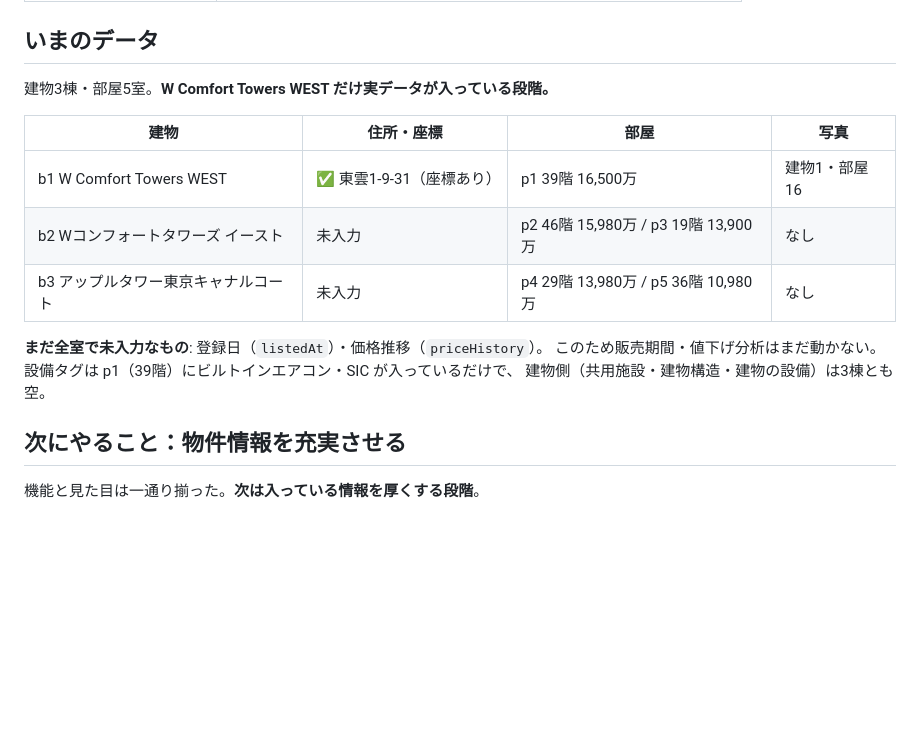
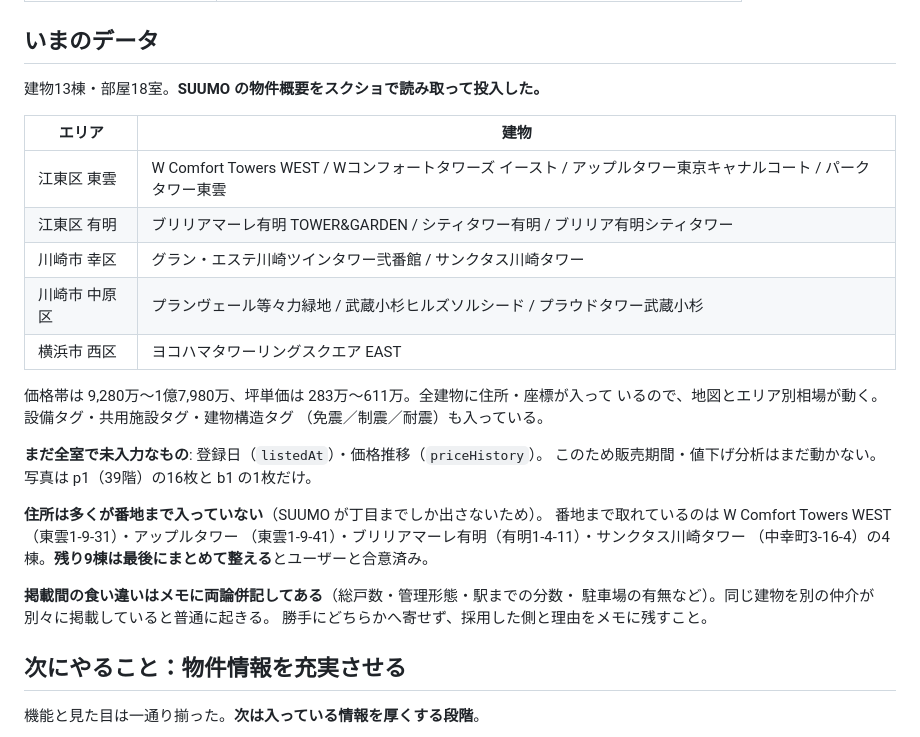
Before and after one commit to mmmhg835/bukken-app, a Markdown page: docs/HANDOFF.md, the part around the change. Rendered like a GitHub page; blank space fills up the shorter version.

Commit message:
docs: いまのデータを13棟18室の状態に書き直した
スクショからの投入が進んだので、エリア別の一覧・価格帯・坪単価の幅と、
まだ空のもの（登録日・価格推移・写真）を書き直した。住所が丁目どまりの
建物が9棟あり最後にまとめて整える方針、掲載間の食い違いは両論併記して
採用理由を残す運用も明記した。

Co-Authored-By: Claude Opus 5 <noreply@anthropic.com>

```diff
--- a/docs/HANDOFF.md
+++ b/docs/HANDOFF.md
@@ -89,18 +89,32 @@ node tools/serve.mjs 8765     # 画面確認
 
 ## いまのデータ
 
-建物3棟・部屋5室。**W Comfort Towers WEST だけ実データが入っている段階。**
+建物13棟・部屋18室。**SUUMO の物件概要をスクショで読み取って投入した。**
 
-| 建物 | 住所・座標 | 部屋 | 写真 |
-|---|---|---|---|
-| b1 W Comfort Towers WEST | ✅ 東雲1-9-31（座標あり） | p1 39階 16,500万 | 建物1・部屋16 |
-| b2 Wコンフォートタワーズ イースト | 未入力 | p2 46階 15,980万 / p3 19階 13,900万 | なし |
-| b3 アップルタワー東京キャナルコート | 未入力 | p4 29階 13,980万 / p5 36階 10,980万 | なし |
+| エリア | 建物 |
+|---|---|
+| 江東区 東雲 | W Comfort Towers WEST / Wコンフォートタワーズ イースト / アップルタワー東京キャナルコート / パークタワー東雲 |
+| 江東区 有明 | ブリリアマーレ有明 TOWER&GARDEN / シティタワー有明 / ブリリア有明シティタワー |
+| 川崎市 幸区 | グラン・エステ川崎ツインタワー弐番館 / サンクタス川崎タワー |
+| 川崎市 中原区 | プランヴェール等々力緑地 / 武蔵小杉ヒルズソルシード / プラウドタワー武蔵小杉 |
+| 横浜市 西区 | ヨコハマタワーリングスクエア EAST |
+
+価格帯は 9,280万〜1億7,980万、坪単価は 283万〜611万。全建物に住所・座標が入って
+いるので、地図とエリア別相場が動く。設備タグ・共用施設タグ・建物構造タグ
+（免震／制震／耐震）も入っている。
 
 **まだ全室で未入力なもの**: 登録日（`listedAt`）・価格推移（`priceHistory`）。
-このため販売期間・値下げ分析はまだ動かない。
-設備タグは p1（39階）にビルトインエアコン・SIC が入っているだけで、
-建物側（共用施設・建物構造・建物の設備）は3棟とも空。
+このため販売期間・値下げ分析はまだ動かない。写真は p1（39階）の16枚と
+b1 の1枚だけ。
+
+**住所は多くが番地まで入っていない**（SUUMO が丁目までしか出さないため）。
+番地まで取れているのは W Comfort Towers WEST（東雲1-9-31）・アップルタワー
+（東雲1-9-41）・ブリリアマーレ有明（有明1-4-11）・サンクタス川崎タワー
+（中幸町3-16-4）の4棟。**残り9棟は最後にまとめて整える**とユーザーと合意済み。
+
+**掲載間の食い違いはメモに両論併記してある**（総戸数・管理形態・駅までの分数・
+駐車場の有無など）。同じ建物を別の仲介が別々に掲載していると普通に起きる。
+勝手にどちらかへ寄せず、採用した側と理由をメモに残すこと。
 
 ## 次にやること：物件情報を充実させる
 
```
